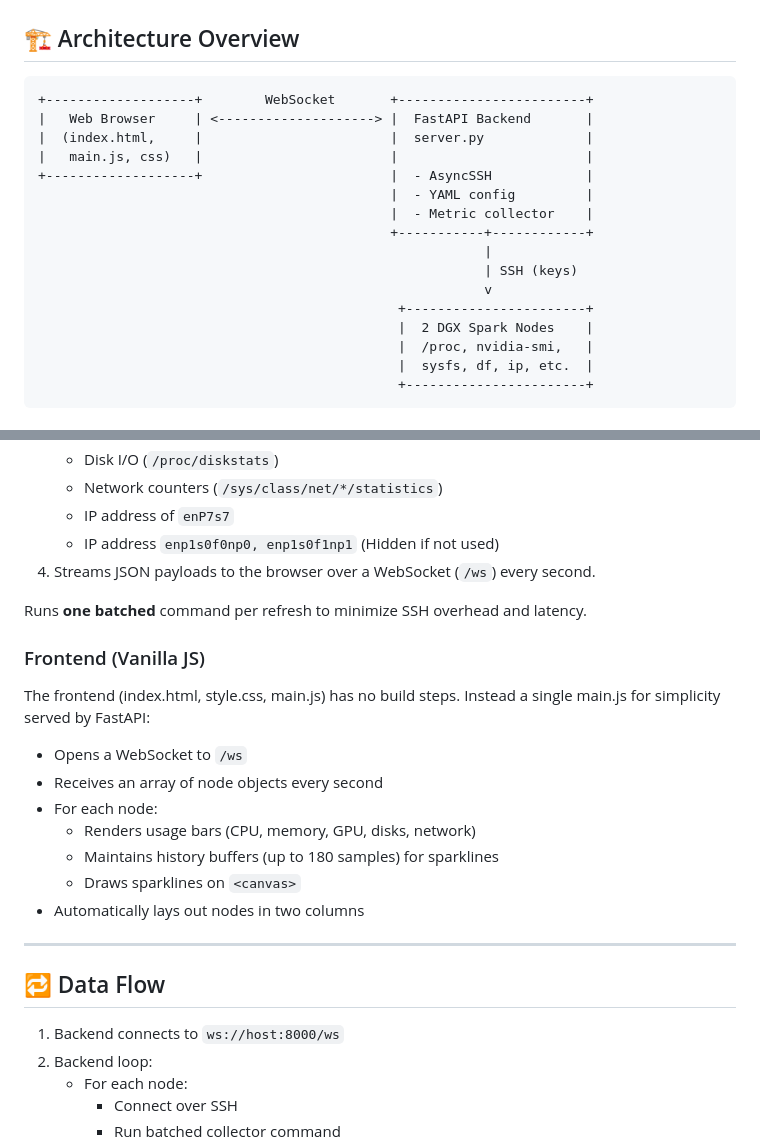
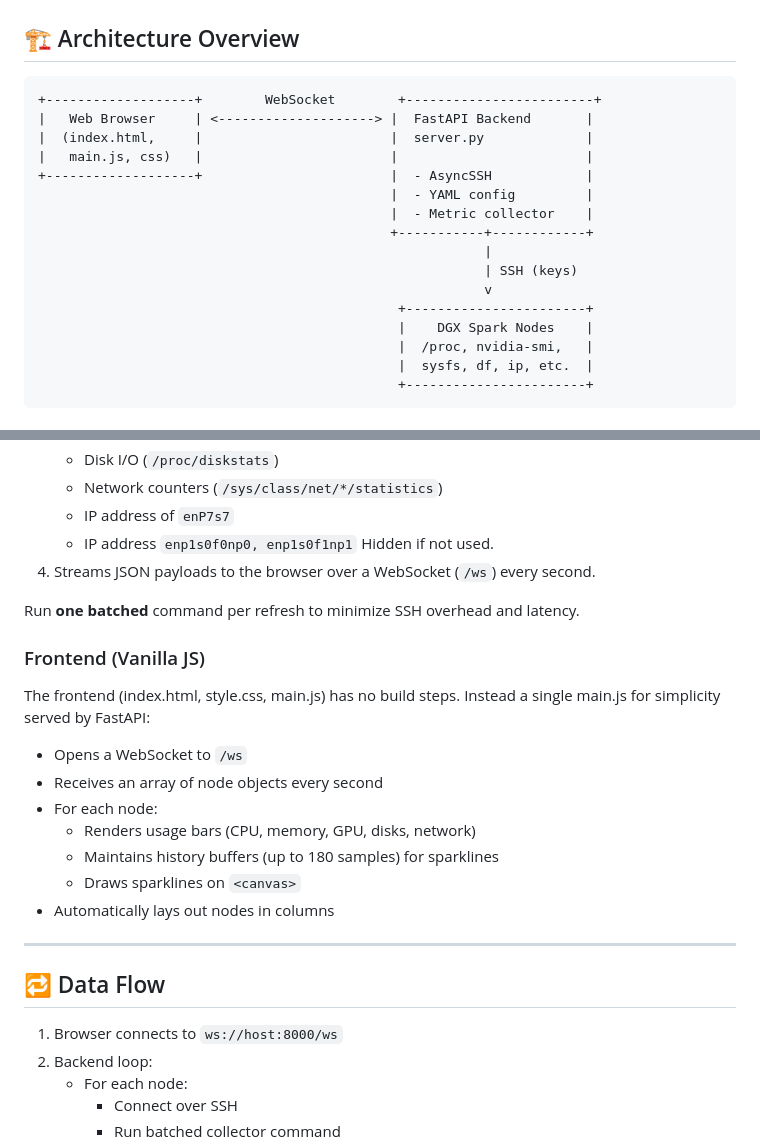
Before and after one commit to paul-aviles/NVIDIA-DGX-Spark-Dashboard, a Markdown page: README.md, 2 parts joined by grey strips. Rendered like a GitHub page.

```diff
--- a/README.md
+++ b/README.md
@@ -31,7 +33,7 @@ License: CC-BY-NC-ND-4.0
 
 ## 🏗️ Architecture Overview
 
-    +-------------------+        WebSocket       +------------------------+
+    +-------------------+        WebSocket        +------------------------+
     |   Web Browser     | <--------------------> |  FastAPI Backend       |
     |  (index.html,     |                        |  server.py             |
     |   main.js, css)   |                        |                        |
@@ -43,7 +45,7 @@ License: CC-BY-NC-ND-4.0
                                                              | SSH (keys)
                                                              v
                                                   +-----------------------+
-                                                  |  2 DGX Spark Nodes    |
+                                                  |    DGX Spark Nodes    |
                                                   |  /proc, nvidia-smi,   |
                                                   |  sysfs, df, ip, etc.  |
                                                   +-----------------------+
@@ -63,11 +65,11 @@ The simple backend does four main things:
     -   Disk I/O (`/proc/diskstats`)
     -   Network counters (`/sys/class/net/*/statistics`)
     -   IP address of `enP7s7`
-	-   IP address `enp1s0f0np0, enp1s0f1np1` (Hidden if not used)
+	-   IP address `enp1s0f0np0, enp1s0f1np1` Hidden if not used.
 4.  Streams JSON payloads to the browser over a WebSocket (`/ws`) every
     second.
 
-Runs **one batched** command per refresh to minimize SSH overhead and latency.
+Run **one batched** command per refresh to minimize SSH overhead and latency.
 
 ### Frontend (Vanilla JS)
 
@@ -80,13 +82,13 @@ single main.js for simplicity served by FastAPI:
     -   Renders usage bars (CPU, memory, GPU, disks, network)
     -   Maintains history buffers (up to 180 samples) for sparklines
     -   Draws sparklines on `<canvas>`
--   Automatically lays out nodes in two columns
+-   Automatically lays out nodes in columns
 
 ------------------------------------------------------------------------
 
 ## 🔁 Data Flow
 
-1.  Backend connects to `ws://host:8000/ws`
+1.  Browser connects to `ws://host:8000/ws`
 2.  Backend loop:
     -   For each node:
         -   Connect over SSH
```
Also changed, not shown: other parts of README.md (+32 -57 lines), media/screenshot0.png, media/screenshot1.png, 6 other files.
